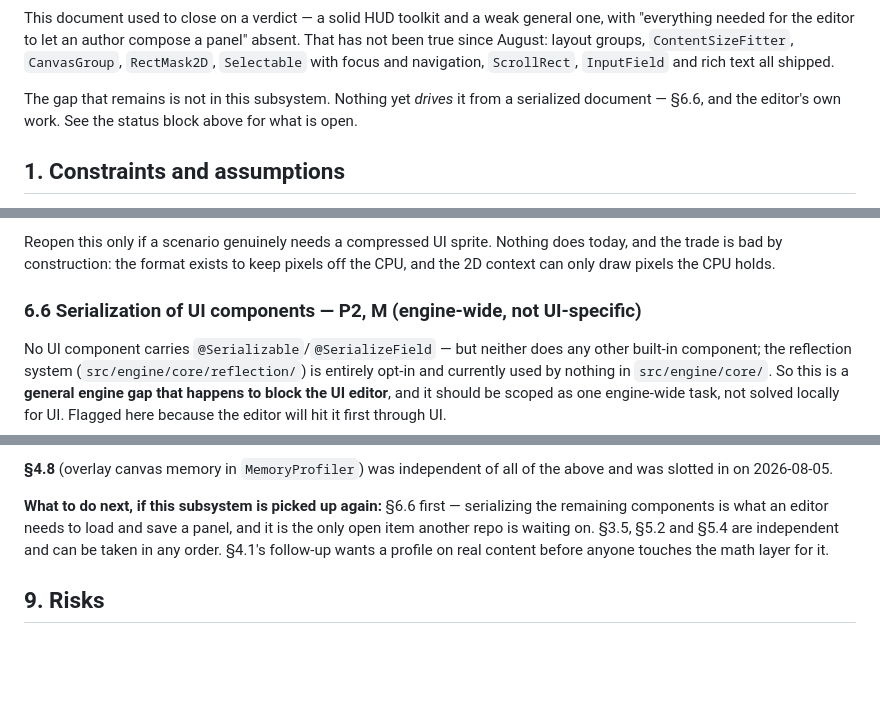
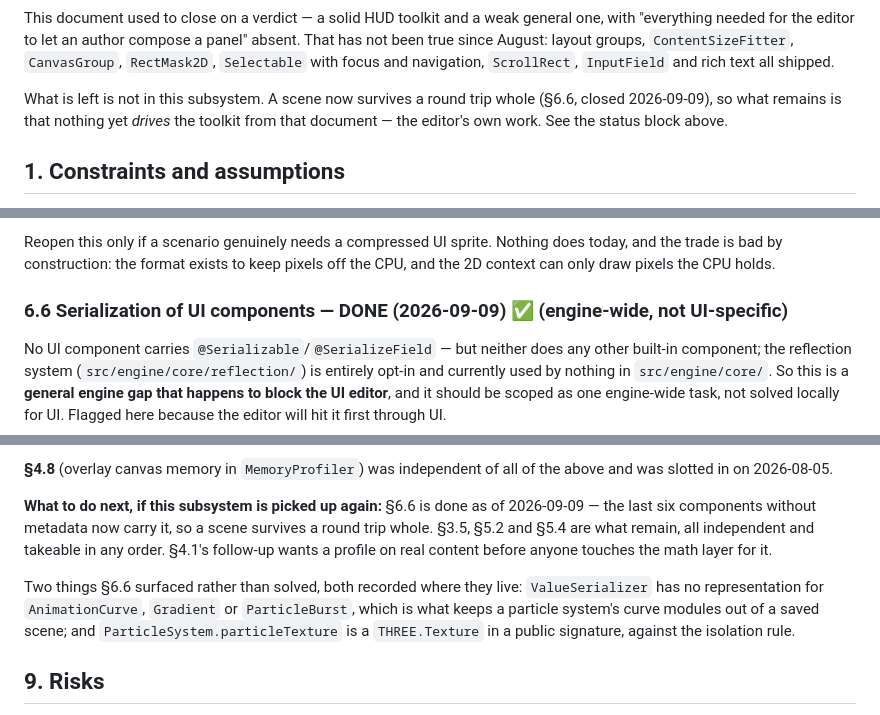
Before and after one commit to HuGoxDP/WebEngineTS, a Markdown page: design/canvas-ui-roadmap.md, 3 parts joined by grey strips. Rendered like a GitHub page; blank space fills up the shorter version.

Commit message:
docs(ui): close §6.6 in the roadmap
And record the two things it surfaced without solving: ValueSerializer has no
representation for AnimationCurve, Gradient or ParticleBurst, and
ParticleSystem.particleTexture is Three-typed in a public signature.

Co-Authored-By: Claude Opus 5 <noreply@anthropic.com>

```diff
--- a/design/canvas-ui-roadmap.md
+++ b/design/canvas-ui-roadmap.md
@@ -41,8 +41,9 @@ This document used to close on a verdict — a solid HUD toolkit and a weak gene
 true since August: layout groups, `ContentSizeFitter`, `CanvasGroup`, `RectMask2D`,
 `Selectable` with focus and navigation, `ScrollRect`, `InputField` and rich text all shipped.
 
-The gap that remains is not in this subsystem. Nothing yet *drives* it from a serialized
-document — §6.6, and the editor's own work. See the status block above for what is open.
+What is left is not in this subsystem. A scene now survives a round trip whole (§6.6, closed
+2026-09-09), so what remains is that nothing yet *drives* the toolkit from that document —
+the editor's own work. See the status block above.
 
 ## 1. Constraints and assumptions
 
@@ -778,7 +779,7 @@ Reopen this only if a scenario genuinely needs a compressed UI sprite. Nothing d
 and the trade is bad by construction: the format exists to keep pixels off the CPU, and the
 2D context can only draw pixels the CPU holds.
 
-### 6.6 Serialization of UI components — **P2, M** (engine-wide, not UI-specific)
+### 6.6 Serialization of UI components — **DONE (2026-09-09)** ✅ (engine-wide, not UI-specific)
 
 No UI component carries `@Serializable`/`@SerializeField` — but neither does any other
 built-in component; the reflection system (`src/engine/core/reflection/`) is entirely
@@ -871,11 +872,16 @@ things had to precede which, and why — but nothing here is work waiting to be
 **§4.8** (overlay canvas memory in `MemoryProfiler`) was independent of all of the above and
 was slotted in on 2026-08-05.
 
-**What to do next, if this subsystem is picked up again:** §6.6 first — serializing the
-remaining components is what an editor needs to load and save a panel, and it is the only
-open item another repo is waiting on. §3.5, §5.2 and §5.4 are independent and can be taken
-in any order. §4.1's follow-up wants a profile on real content before anyone touches the
-math layer for it.
+**What to do next, if this subsystem is picked up again:** §6.6 is done as of 2026-09-09 —
+the last six components without metadata now carry it, so a scene survives a round trip
+whole. §3.5, §5.2 and §5.4 are what remain, all independent and takeable in any order.
+§4.1's follow-up wants a profile on real content before anyone touches the math layer for it.
+
+Two things §6.6 surfaced rather than solved, both recorded where they live:
+`ValueSerializer` has no representation for `AnimationCurve`, `Gradient` or
+`ParticleBurst`, which is what keeps a particle system's curve modules out of a saved
+scene; and `ParticleSystem.particleTexture` is a `THREE.Texture` in a public signature,
+against the isolation rule.
 
 ## 9. Risks
 
```
Also changed, not shown: other parts of design/canvas-ui-roadmap.md (+1 -1 lines).
